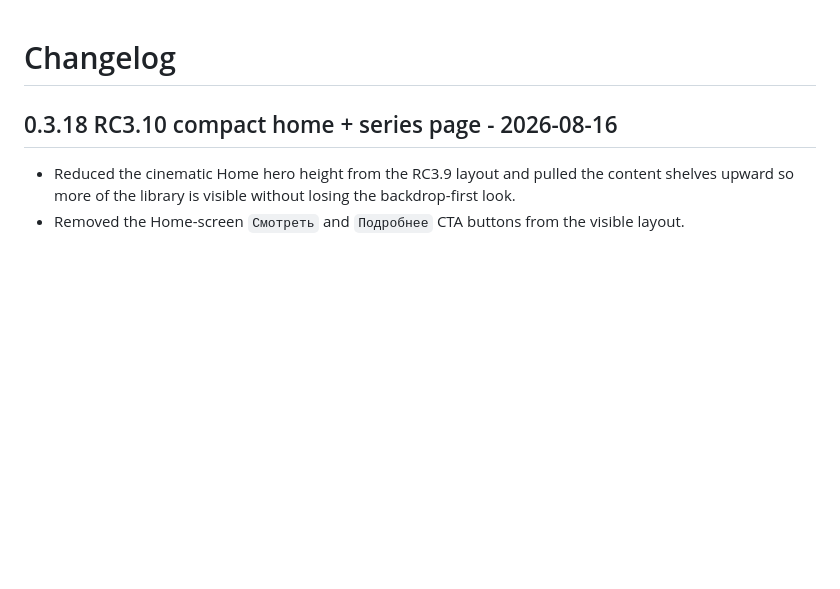
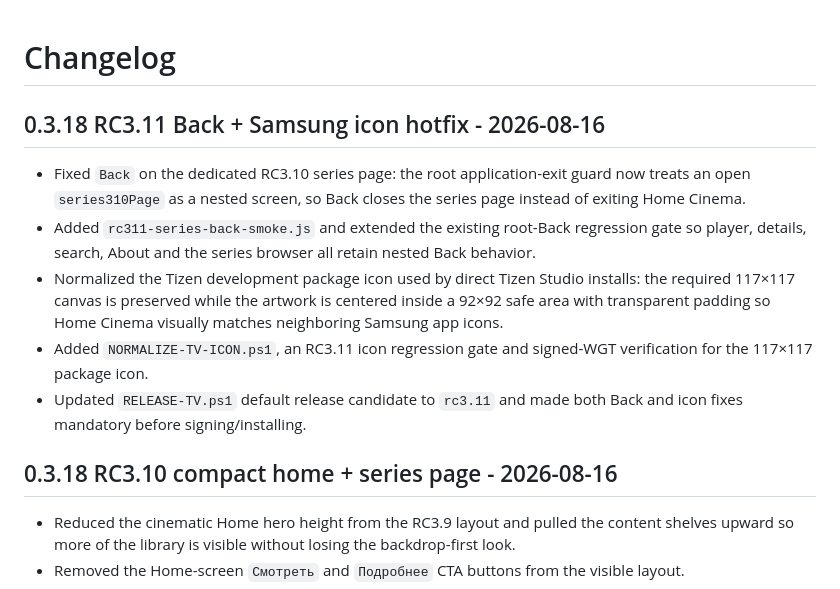
Before and after one commit to zubakineb-spec/HomeCinema-Tizen, a Markdown page: CHANGELOG.md, the part around the change. Drawn GitHub-style; blank space fills up the shorter version.

Commit message:
Document RC3.11 Back and icon hotfix

```diff
--- a/CHANGELOG.md
+++ b/CHANGELOG.md
@@ -1,4 +1,12 @@
 # Changelog
+
+## 0.3.18 RC3.11 Back + Samsung icon hotfix - 2026-08-16
+
+- Fixed `Back` on the dedicated RC3.10 series page: the root application-exit guard now treats an open `series310Page` as a nested screen, so Back closes the series page instead of exiting Home Cinema.
+- Added `rc311-series-back-smoke.js` and extended the existing root-Back regression gate so player, details, search, About and the series browser all retain nested Back behavior.
+- Normalized the Tizen development package icon used by direct Tizen Studio installs: the required 117×117 canvas is preserved while the artwork is centered inside a 92×92 safe area with transparent padding so Home Cinema visually matches neighboring Samsung app icons.
+- Added `NORMALIZE-TV-ICON.ps1`, an RC3.11 icon regression gate and signed-WGT verification for the 117×117 package icon.
+- Updated `RELEASE-TV.ps1` default release candidate to `rc3.11` and made both Back and icon fixes mandatory before signing/installing.
 
 ## 0.3.18 RC3.10 compact home + series page - 2026-08-16
 
```
